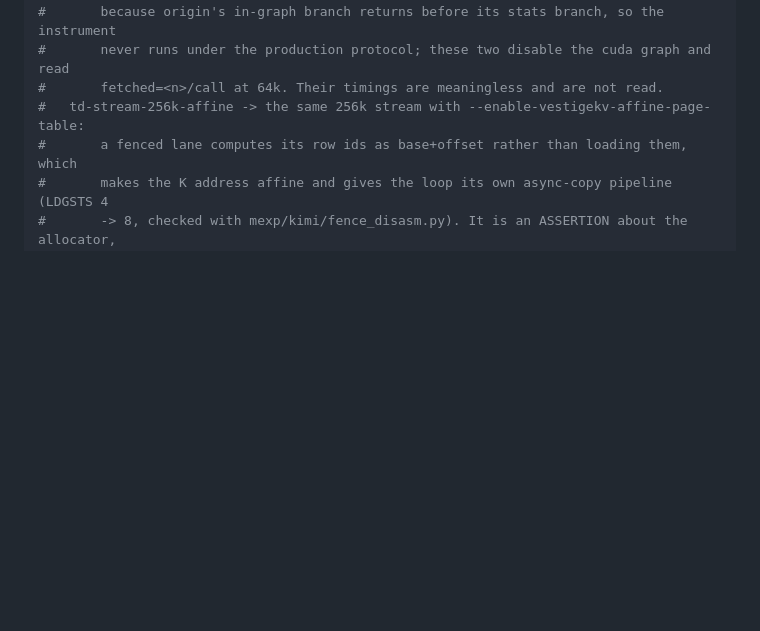
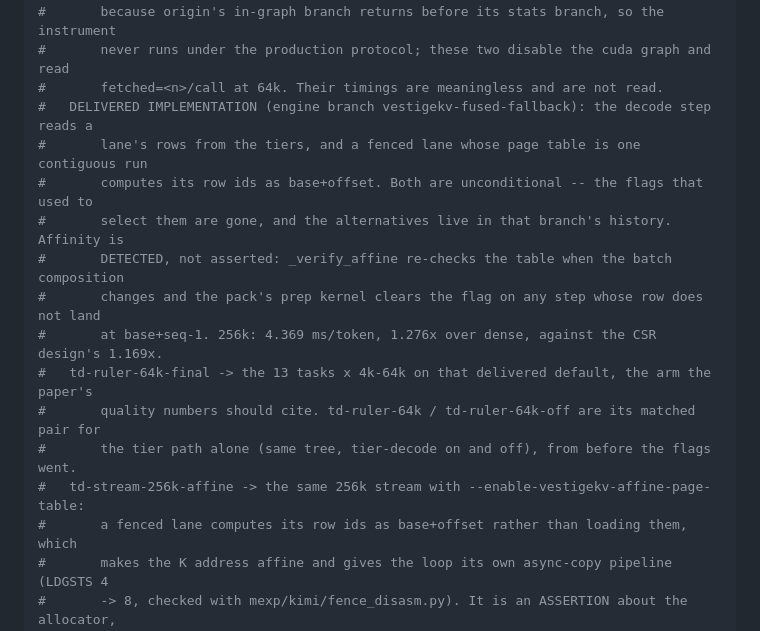
Before and after one commit to fan-wenjie/vestigekv, a Markdown page: README.md, the part around the change. Drawn GitHub-style; blank space fills up the shorter version.

Commit message:
Record the delivered implementation and queue its RULER arm
The tier row read and auto-detected affine addressing are unconditional
now; the flags are gone and the alternatives are in the branch history.
td-ruler-64k-final measures the delivered default, which neither of the
matched pair ran.

Co-Authored-By: Claude Fable 5.1 <noreply@anthropic.com>

```diff
--- a/README.md
+++ b/README.md
@@ -427,6 +427,16 @@ bash mexp/quality/run_quality.sh score     # after both arms; needs the GPU
 #       because origin's in-graph branch returns before its stats branch, so the instrument
 #       never runs under the production protocol; these two disable the cuda graph and read
 #       fetched=<n>/call at 64k. Their timings are meaningless and are not read.
+#   DELIVERED IMPLEMENTATION (engine branch vestigekv-fused-fallback): the decode step reads a
+#       lane's rows from the tiers, and a fenced lane whose page table is one contiguous run
+#       computes its row ids as base+offset. Both are unconditional -- the flags that used to
+#       select them are gone, and the alternatives live in that branch's history. Affinity is
+#       DETECTED, not asserted: _verify_affine re-checks the table when the batch composition
+#       changes and the pack's prep kernel clears the flag on any step whose row does not land
+#       at base+seq-1. 256k: 4.369 ms/token, 1.276x over dense, against the CSR design's 1.169x.
+#   td-ruler-64k-final -> the 13 tasks x 4k-64k on that delivered default, the arm the paper's
+#       quality numbers should cite. td-ruler-64k / td-ruler-64k-off are its matched pair for
+#       the tier path alone (same tree, tier-decode on and off), from before the flags went.
 #   td-stream-256k-affine -> the same 256k stream with --enable-vestigekv-affine-page-table:
 #       a fenced lane computes its row ids as base+offset rather than loading them, which
 #       makes the K address affine and gives the loop its own async-copy pipeline (LDGSTS 4
```
